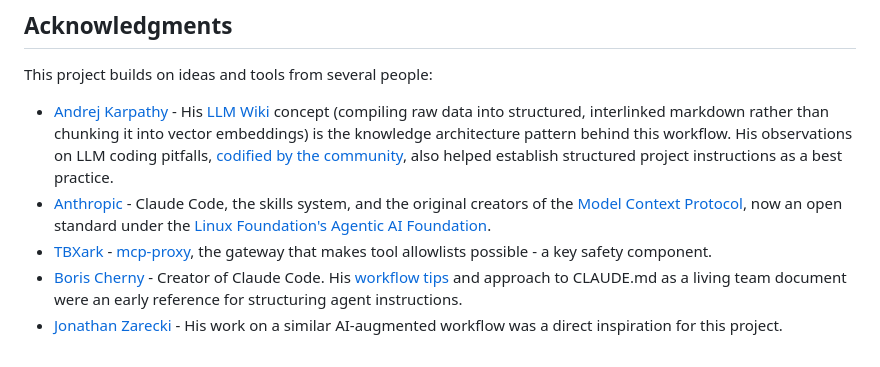
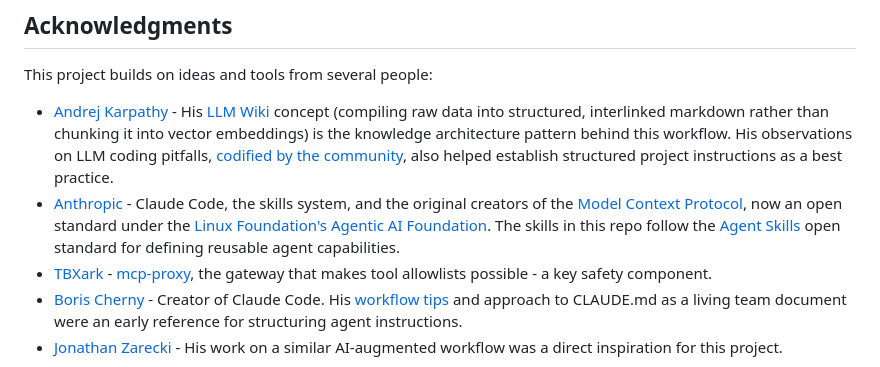
Before and after one commit to nyechiel/ai-augmented-workflow, a Markdown page: README.md, the part around one of its changes. GitHub-like rendering.

Commit message:
Add Agent Skills standard reference to README
Link to agentskills.io via badge and acknowledgments to advocate for
the open standard for defining reusable agent capabilities.

```diff
--- a/README.md
+++ b/README.md
@@ -164,7 +165,7 @@ Contributions are welcome - bug fixes, documentation improvements, setup and pla
 This project builds on ideas and tools from several people:
 
 - [Andrej Karpathy](https://karpathy.ai/) - His [LLM Wiki](https://gist.github.com/karpathy/442a6bf555914893e9891c11519de94f) concept (compiling raw data into structured, interlinked markdown rather than chunking it into vector embeddings) is the knowledge architecture pattern behind this workflow. His observations on LLM coding pitfalls, [codified by the community](https://github.com/multica-ai/andrej-karpathy-skills), also helped establish structured project instructions as a best practice.
-- [Anthropic](https://www.anthropic.com/) - Claude Code, the skills system, and the original creators of the [Model Context Protocol](https://modelcontextprotocol.io/), now an open standard under the [Linux Foundation's Agentic AI Foundation](https://www.linuxfoundation.org/press/linux-foundation-announces-the-formation-of-the-agentic-ai-foundation).
+- [Anthropic](https://www.anthropic.com/) - Claude Code, the skills system, and the original creators of the [Model Context Protocol](https://modelcontextprotocol.io/), now an open standard under the [Linux Foundation's Agentic AI Foundation](https://www.linuxfoundation.org/press/linux-foundation-announces-the-formation-of-the-agentic-ai-foundation). The skills in this repo follow the [Agent Skills](https://agentskills.io/home) open standard for defining reusable agent capabilities.
 - [TBXark](https://github.com/TBXark) - [mcp-proxy](https://github.com/TBXark/mcp-proxy), the gateway that makes tool allowlists possible - a key safety component.
 - [Boris Cherny](https://github.com/bcherny) - Creator of Claude Code. His [workflow tips](https://howborisusesclaudecode.com/) and approach to CLAUDE.md as a living team document were an early reference for structuring agent instructions.
 - [Jonathan Zarecki](https://github.com/jonzarecki) - His work on a similar AI-augmented workflow was a direct inspiration for this project.
```
Also changed, not shown: other parts of README.md (+1 -0 lines).
